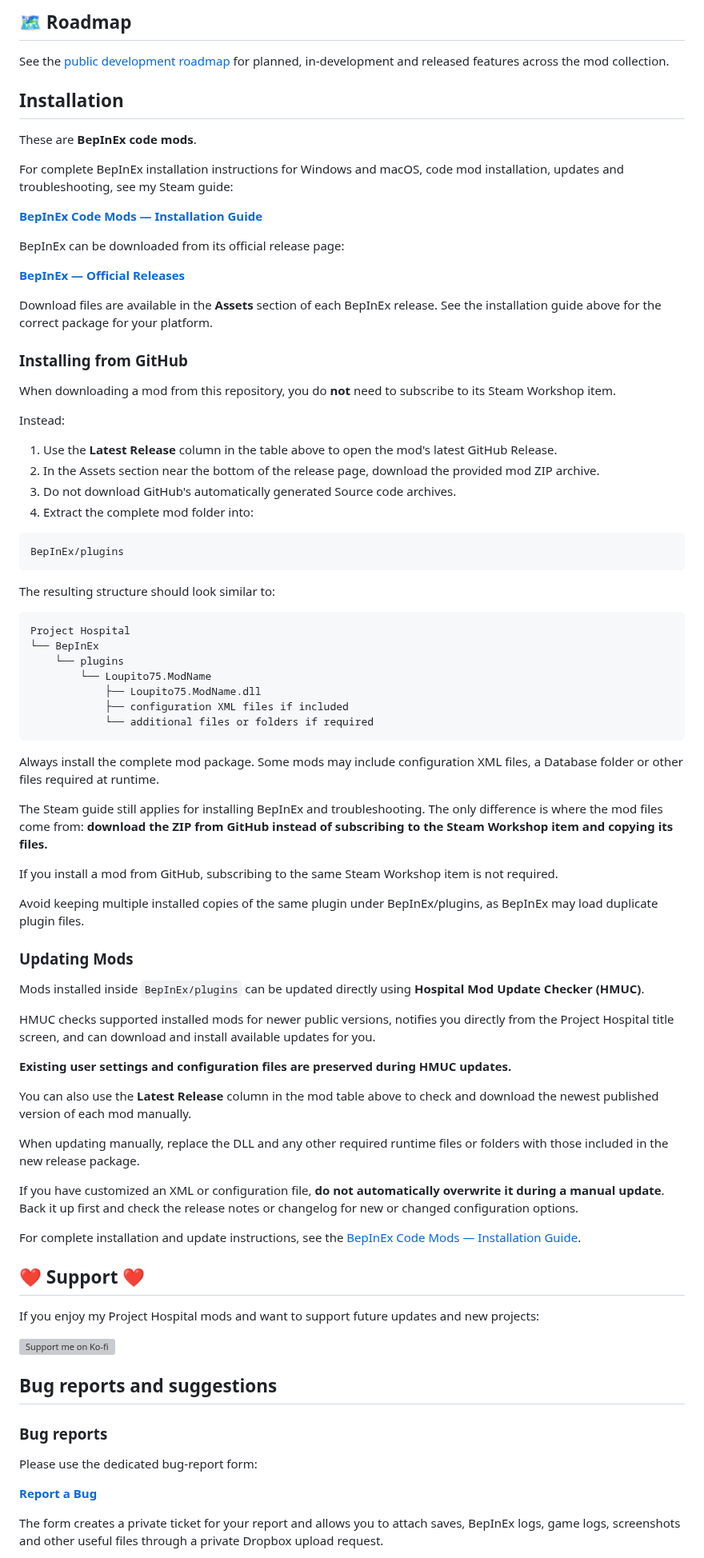
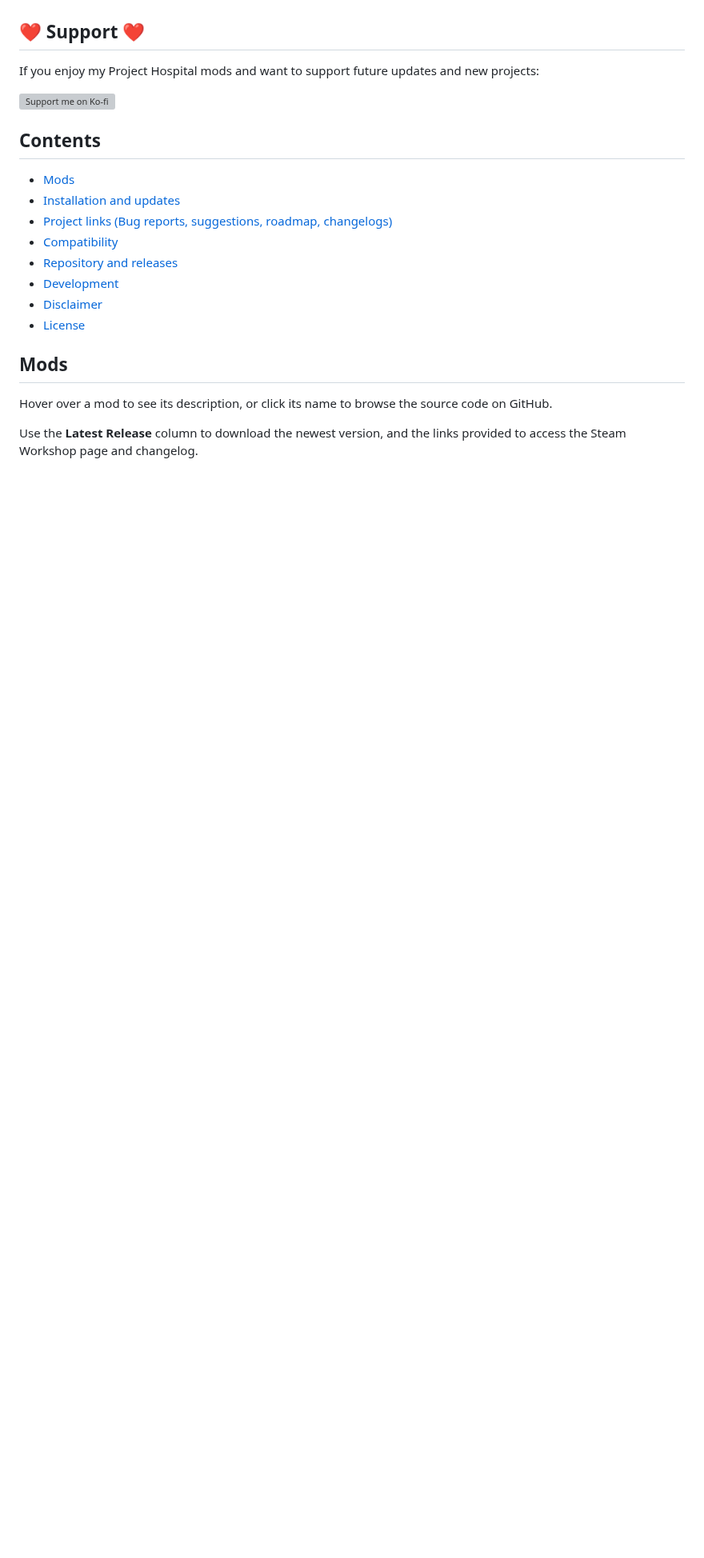
Before and after one commit to Loupito75/Project-Hospital-Mods, a Markdown page: README.md, the part around one of its changes. Shown at 80% size. Rendered like a GitHub page; blank space fills up the shorter version; grey boxes are pictures that could not be loaded.

Commit message:
Loupito75 patch 1 (#110)

````diff
--- a/README.md
+++ b/README.md
@@ -43,85 +25,23 @@ Use the **Latest Release** column to download the newest version, and the links
-## 🗺️ Roadmap
-
-See the [public development roadmap](ROADMAP.md) for planned, in-development and released features across the mod collection.
-
-## Installation
-
-These are **BepInEx code mods**.
-
-For complete BepInEx installation instructions for Windows and macOS, code mod installation, updates and troubleshooting, see my Steam guide:
-
-**[BepInEx Code Mods — Installation Guide](https://steamcommunity.com/sharedfiles/filedetails/?id=3797459363)**
-
-BepInEx can be downloaded from its official release page:
-
-**[BepInEx — Official Releases](https://github.com/BepInEx/BepInEx/releases)**
-
-Download files are available in the **Assets** section of each BepInEx release. See the installation guide above for the correct package for your platform.
-
-### Installing from GitHub
-
-When downloading a mod from this repository, you do **not** need to subscribe to its Steam Workshop item.
-
-Instead:
-
-1. Use the **Latest Release** column in the table above to open the mod's latest GitHub Release.
-2. In the Assets section near the bottom of the release page, download the provided mod ZIP archive.
-3. Do not download GitHub's automatically generated Source code archives.
-4. Extract the complete mod folder into:
-
-```text
-BepInEx/plugins
-```
-
-The resulting structure should look similar to:
-
-```text
-Project Hospital
-└── BepInEx
-    └── plugins
-        └── Loupito75.ModName
-            ├── Loupito75.ModName.dll
-            ├── configuration XML files if included
-            └── additional files or folders if required
-```
-
-Always install the complete mod package. Some mods may include configuration XML files, a Database folder or other files required at runtime.
-
-The Steam guide still applies for installing BepInEx and troubleshooting. The only difference is where the mod files come from: **download the ZIP from GitHub instead of subscribing to the Steam Workshop item and copying its files.**
-
-If you install a mod from GitHub, subscribing to the same Steam Workshop item is not required.
-
-Avoid keeping multiple installed copies of the same plugin under BepInEx/plugins, as BepInEx may load duplicate plugin files.
-
-### Updating Mods
-
-Mods installed inside `BepInEx/plugins` can be updated directly using **Hospital Mod Update Checker (HMUC)**.
-
-HMUC checks supported installed mods for newer public versions, notifies you directly from the Project Hospital title screen, and can download and install available updates for you.
-
-**Existing user settings and configuration files are preserved during HMUC updates.**
-
-You can also use the **Latest Release** column in the mod table above to check and download the newest published version of each mod manually.
-
-When updating manually, replace the DLL and any other required runtime files or folders with those included in the new release package.
-
-If you have customized an XML or configuration file, **do not automatically overwrite it during a manual update**. Back it up first and check the release notes or changelog for new or changed configuration options.
-
-For complete installation and update instructions, see the [BepInEx Code Mods — Installation Guide](https://steamcommunity.com/sharedfiles/filedetails/?id=3797459363).
-
 ## ❤️ Support ❤️
 
 If you enjoy my Project Hospital mods and want to support future updates and new projects:
 
 [![Support me on Ko-fi](https://ko-fi.com/img/githubbutton_sm.svg)](https://ko-fi.com/loupito75)
 
-## Bug reports and suggestions
+## Contents
 
-### Bug reports
+- [Mods](#mods)
+- [Installation and updates](#installation-and-updates)
+- [Project links (Bug reports, suggestions, roadmap, changelogs)](#project-links-bug-reports-suggestions-roadmap-changelogs)
+- [Compatibility](#compatibility)
+- [Repository and releases](#repository-and-releases)
+- [Development](#development)
+- [Disclaimer](#disclaimer)
+- [License](#license)
 
-Please use the dedicated bug-report form:
+## Mods
 
-**[Report a Bug](https://loupito75.github.io/Project-Hospital-Mods/report.html)**
+Hover over a mod to see its description, or click its name to browse the source code on GitHub.
 
-The form creates a private ticket for your report and allows you to attach saves, BepInEx logs, game logs, screenshots and other useful files through a private Dropbox upload request.
+Use the **Latest Release** column to download the newest version, and the links provided to access the Steam Workshop page and changelog.
 
````
Also changed, not shown: other parts of README.md (+72 -85 lines).
